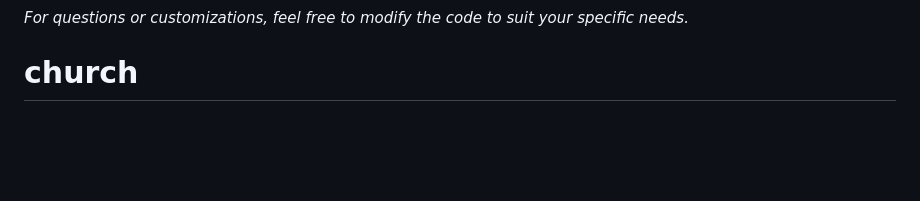
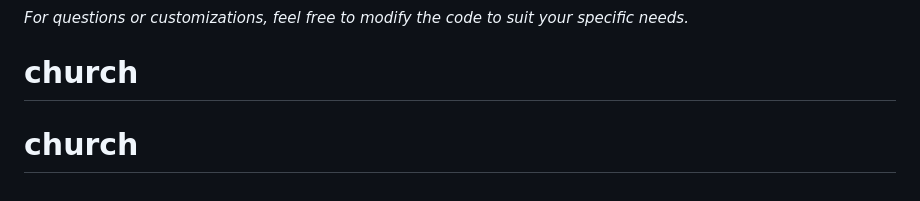
Before and after one commit to DanielPixleyPulukuri/church, a Markdown page: README.md, the part around the change. Drawn GitHub-style; blank space fills up the shorter version.

```diff
--- a/README.md
+++ b/README.md
@@ -141,3 +141,4 @@ Feel free to use this template for your church or community organization. Custom
 
 *For questions or customizations, feel free to modify the code to suit your specific needs.*
 # church
+# church
```
